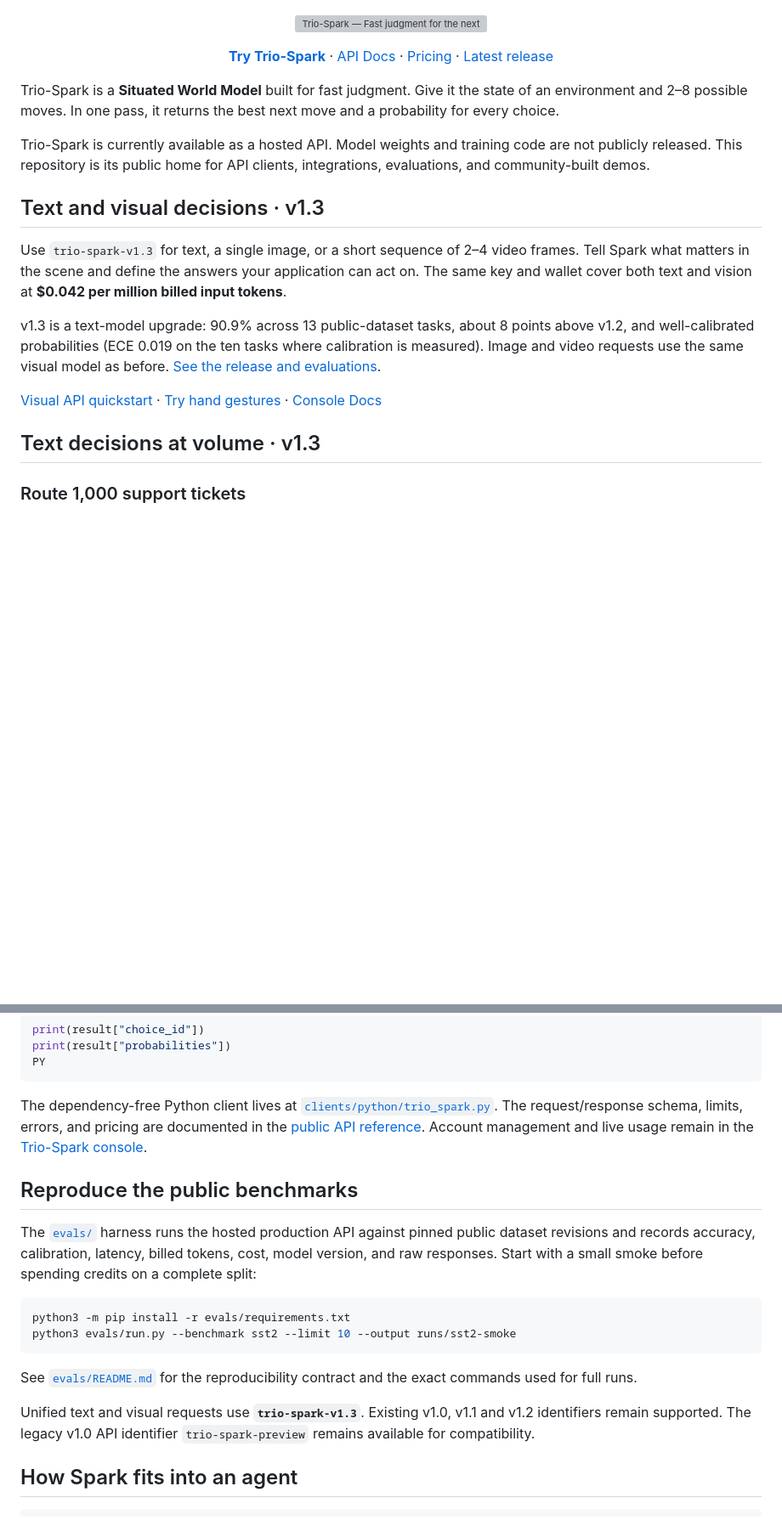
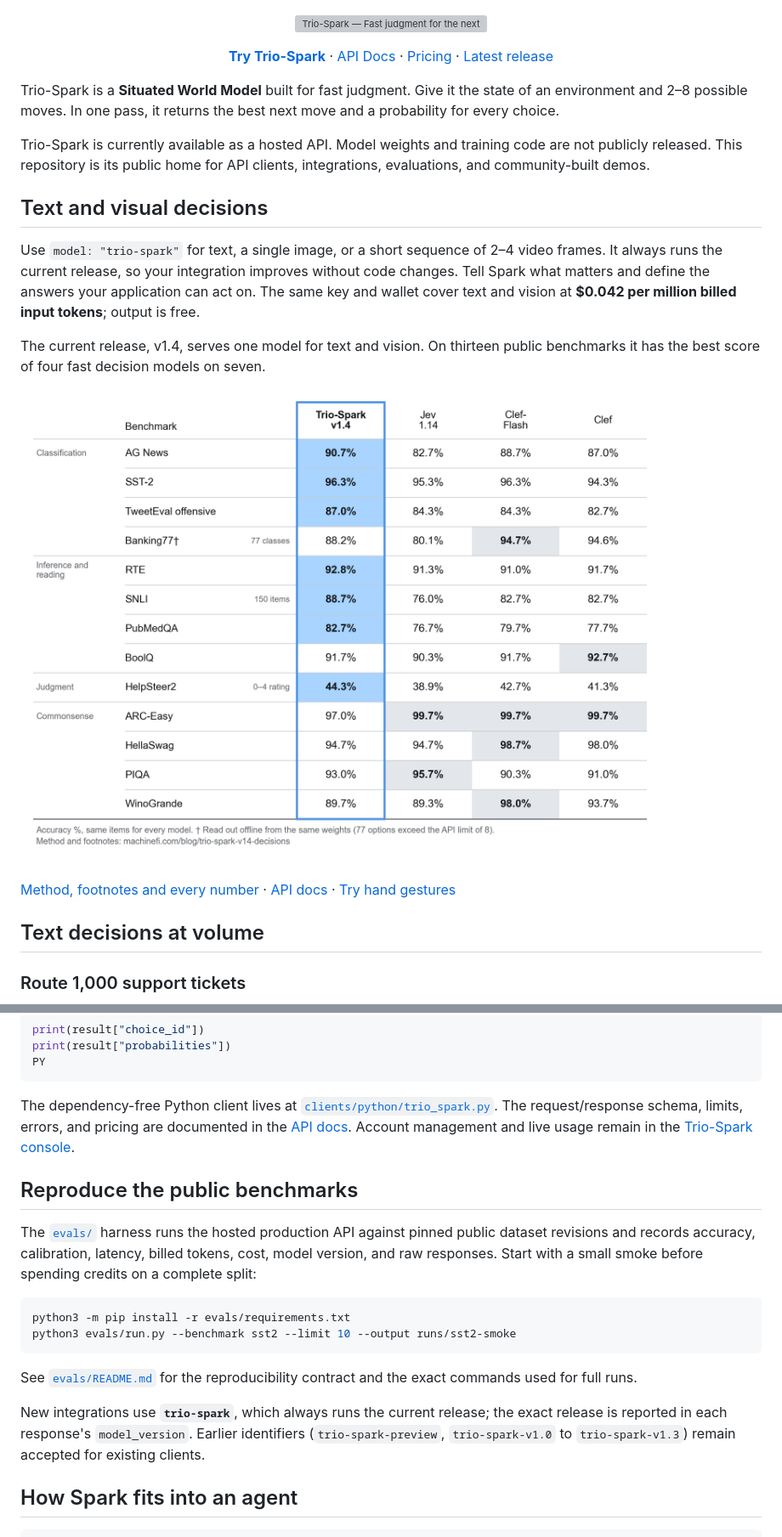
Before and after one commit to machinefi/trio-spark, a Markdown page: README.md, 2 parts joined by grey strips. Shown at 85% size. Rendered like a GitHub page; pictures changed too: assets/benchmarks/trio-spark-benchmarks-2026-10-28.png (added); blank space fills up the shorter version; grey boxes are pictures that could not be loaded.

Commit message:
Unversioned trio-spark model name; v1.4 benchmarks; docs at machinefi.com/docs (#21)
Co-authored-by: Claude Opus 5.5 <noreply@anthropic.com>

````diff
--- a/README.md
+++ b/README.md
@@ -16,18 +16,22 @@ Trio-Spark is a **Situated World Model** built for fast judgment. Give it the st
 
 Trio-Spark is currently available as a hosted API. Model weights and training code are not publicly released. This repository is its public home for API clients, integrations, evaluations, and community-built demos.
 
-## Text and visual decisions · v1.3
+## Text and visual decisions
 
-Use `trio-spark-v1.3` for text, a single image, or a short sequence of 2–4 video
-frames. Tell Spark what matters in the scene and define the answers your
-application can act on. The same key and wallet cover both text and vision at
-**$0.042 per million billed input tokens**.
+Use `model: "trio-spark"` for text, a single image, or a short sequence of 2–4
+video frames. It always runs the current release, so your integration improves
+without code changes. Tell Spark what matters and define the answers your
+application can act on. The same key and wallet cover text and vision at
+**$0.042 per million billed input tokens**; output is free.
 
-v1.3 is a text-model upgrade: 90.9% across 13 public-dataset tasks, about 8 points above v1.2, and well-calibrated probabilities (ECE 0.019 on the ten tasks where calibration is measured). Image and video requests use the same visual model as before. [See the release and evaluations](https://machinefi.com/blog/trio-spark-v13-decisions).
+The current release, v1.4, serves one model for text and vision. On thirteen
+public benchmarks it has the best score of four fast decision models on seven.
 
-[Visual API quickstart](docs/visual.md) · [Try hand gestures](https://platform.machinefi.com/spark?demo=gestures) · [Console Docs](https://platform.machinefi.com/spark/docs)
+[![Trio-Spark accuracy on thirteen benchmarks against Jev 1.14, Clef-Flash and Clef](assets/benchmarks/trio-spark-benchmarks-2026-10-28.png)](https://machinefi.com/blog/trio-spark-v14-decisions)
 
-## Text decisions at volume · v1.3
+[Method, footnotes and every number](https://machinefi.com/blog/trio-spark-v14-decisions) · [API docs](https://machinefi.com/docs) · [Try hand gestures](https://platform.machinefi.com/spark?demo=gestures)
+
+## Text decisions at volume
 
 ### Route 1,000 support tickets
 
@@ -192,7 +196,7 @@ print(result["probabilities"])
 PY
 ```
 
-The dependency-free Python client lives at [`clients/python/trio_spark.py`](clients/python/trio_spark.py). The request/response schema, limits, errors, and pricing are documented in the [public API reference](docs/api.md). Account management and live usage remain in the [Trio-Spark console](https://platform.machinefi.com/spark).
+The dependency-free Python client lives at [`clients/python/trio_spark.py`](clients/python/trio_spark.py). The request/response schema, limits, errors, and pricing are documented in the [API docs](https://machinefi.com/docs). Account management and live usage remain in the [Trio-Spark console](https://platform.machinefi.com/spark).
 
 ## Reproduce the public benchmarks
 
@@ -209,8 +213,10 @@ python3 evals/run.py --benchmark sst2 --limit 10 --output runs/sst2-smoke
 See [`evals/README.md`](evals/README.md) for the reproducibility contract and
 the exact commands used for full runs.
 
-Unified text and visual requests use **`trio-spark-v1.3`**. Existing v1.0, v1.1 and v1.2 identifiers remain supported. The legacy v1.0
-API identifier `trio-spark-preview` remains available for compatibility.
+New integrations use **`trio-spark`**, which always runs the current release; the
+exact release is reported in each response's `model_version`. Earlier
+identifiers (`trio-spark-preview`, `trio-spark-v1.0` to `trio-spark-v1.3`)
+remain accepted for existing clients.
 
 ## How Spark fits into an agent
 
````
Also changed, not shown: other parts of README.md (+4 -4 lines), docs/api.md (+5 -6 lines), docs/visual.md (+5 -5 lines), 2 other files.
